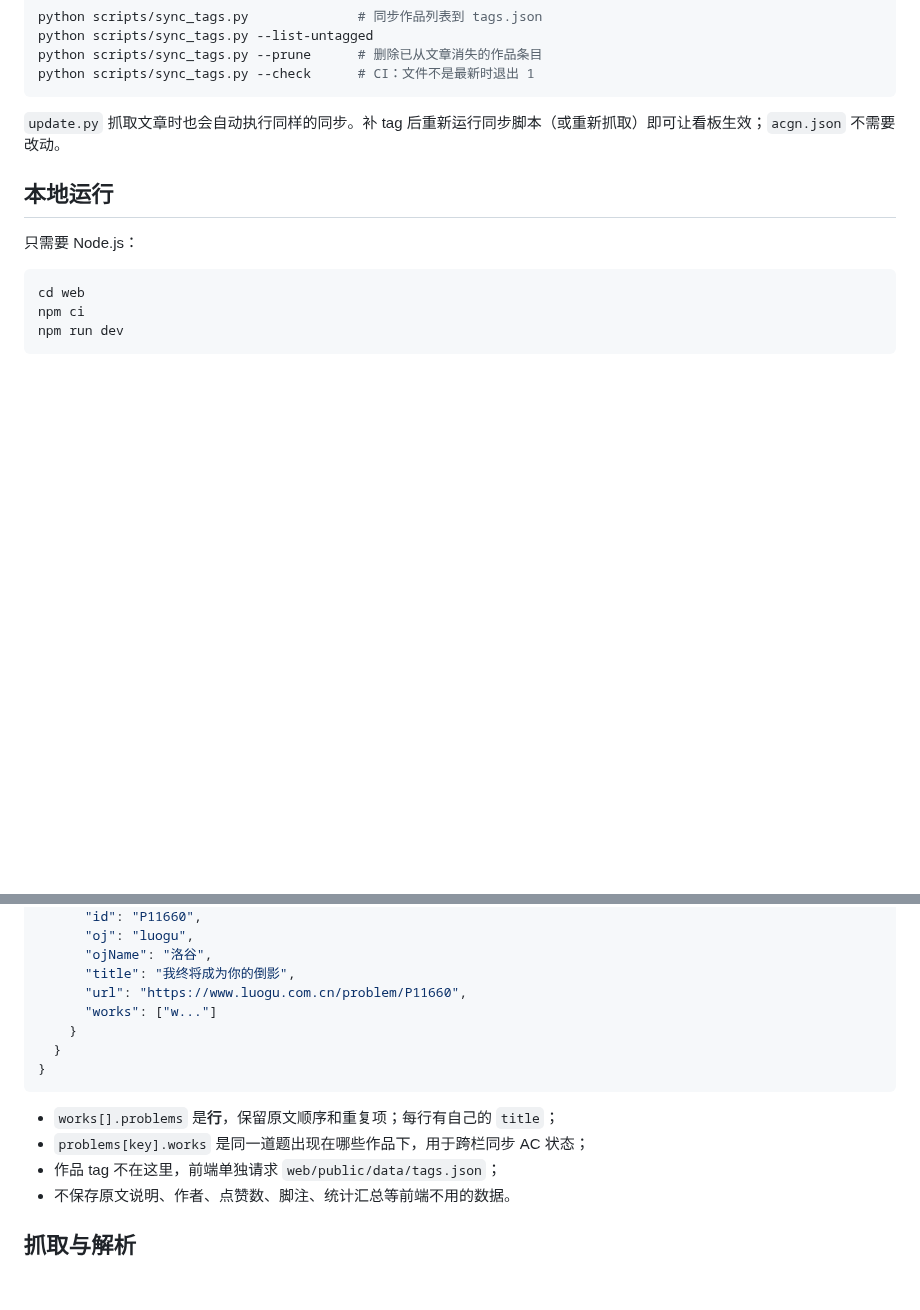
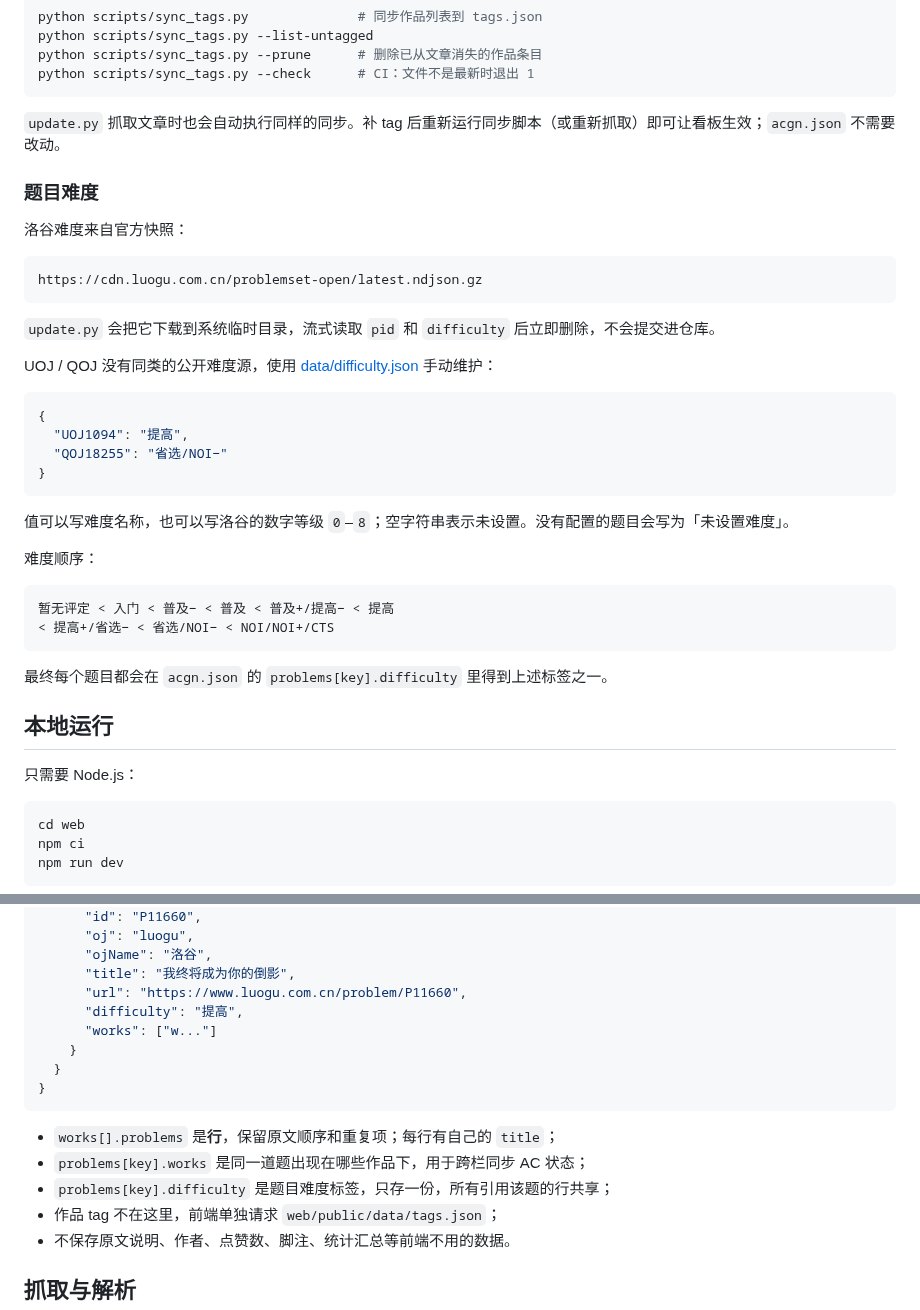
Before and after one commit to ZnPdCo/acgn-problem, a Markdown page: README.md, 2 parts joined by grey strips. Drawn GitHub-style; blank space fills up the shorter version.

````diff
--- a/README.md
+++ b/README.md
@@ -94,6 +98,36 @@ python scripts/sync_tags.py --check      # CI：文件不是最新时退出 1
 
 `update.py` 抓取文章时也会自动执行同样的同步。补 tag 后重新运行同步脚本（或重新抓取）即可让看板生效；`acgn.json` 不需要改动。
 
+### 题目难度
+
+洛谷难度来自官方快照：
+
+```text
+https://cdn.luogu.com.cn/problemset-open/latest.ndjson.gz
+```
+
+`update.py` 会把它下载到系统临时目录，流式读取 `pid` 和 `difficulty` 后立即删除，不会提交进仓库。
+
+UOJ / QOJ 没有同类的公开难度源，使用 [data/difficulty.json](data/difficulty.json) 手动维护：
+
+```json
+{
+  "UOJ1094": "提高",
+  "QOJ18255": "省选/NOI−"
+}
+```
+
+值可以写难度名称，也可以写洛谷的数字等级 `0`–`8`；空字符串表示未设置。没有配置的题目会写为「未设置难度」。
+
+难度顺序：
+
+```text
+暂无评定 < 入门 < 普及− < 普及 < 普及+/提高− < 提高
+< 提高+/省选− < 省选/NOI− < NOI/NOI+/CTS
+```
+
+最终每个题目都会在 `acgn.json` 的 `problems[key].difficulty` 里得到上述标签之一。
+
 ## 本地运行
 
 只需要 Node.js：
@@ -200,6 +242,7 @@ cd web && npm test
       "ojName": "洛谷",
       "title": "我终将成为你的倒影",
       "url": "https://www.luogu.com.cn/problem/P11660",
+      "difficulty": "提高",
       "works": ["w..."]
     }
   }
@@ -208,6 +251,7 @@ cd web && npm test
 
 - `works[].problems` 是**行**，保留原文顺序和重复项；每行有自己的 `title`；
 - `problems[key].works` 是同一道题出现在哪些作品下，用于跨栏同步 AC 状态；
+- `problems[key].difficulty` 是题目难度标签，只存一份，所有引用该题的行共享；
 - 作品 tag 不在这里，前端单独请求 `web/public/data/tags.json`；
 - 不保存原文说明、作者、点赞数、脚注、统计汇总等前端不用的数据。
 
````
Also changed, not shown: other parts of README.md (+17 -5 lines), docs/preview-dashboard.png, docs/preview-table.png, 8 other files.
